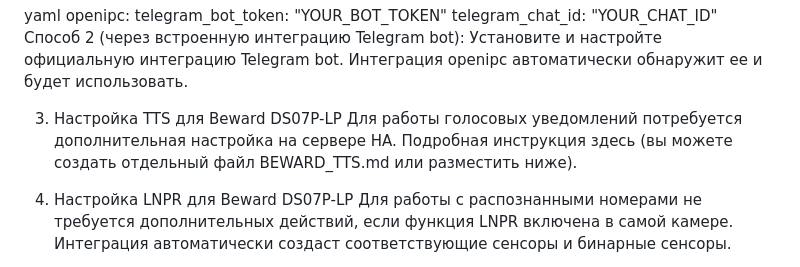
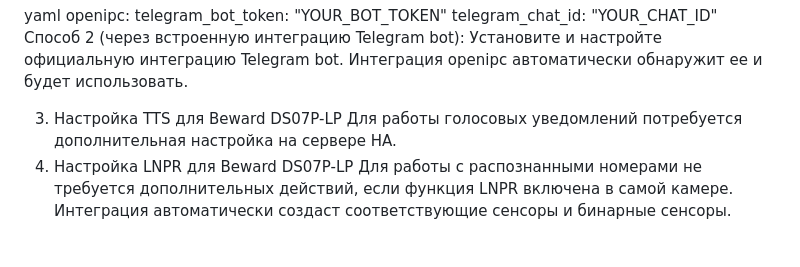
Before and after one commit to himik19872/-openipc-hass, a Markdown page: README.md, the part around the change. Drawn GitHub-style.

```diff
--- a/README.md
+++ b/README.md
@@ -114,8 +114,7 @@ openipc:
 Установите и настройте официальную интеграцию Telegram bot. Интеграция openipc автоматически обнаружит ее и будет использовать.
 
 3. Настройка TTS для Beward DS07P-LP
-Для работы голосовых уведомлений потребуется дополнительная настройка на сервере HA. Подробная инструкция здесь (вы можете создать отдельный файл BEWARD_TTS.md или разместить ниже).
-
+Для работы голосовых уведомлений потребуется дополнительная настройка на сервере HA.
 4. Настройка LNPR для Beward DS07P-LP
 Для работы с распознанными номерами не требуется дополнительных действий, если функция LNPR включена в самой камере. Интеграция автоматически создаст соответствующие сенсоры и бинарные сенсоры.
 
```
